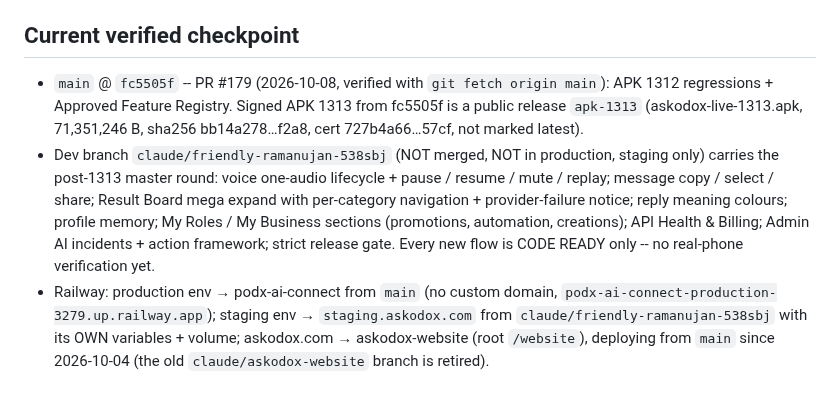
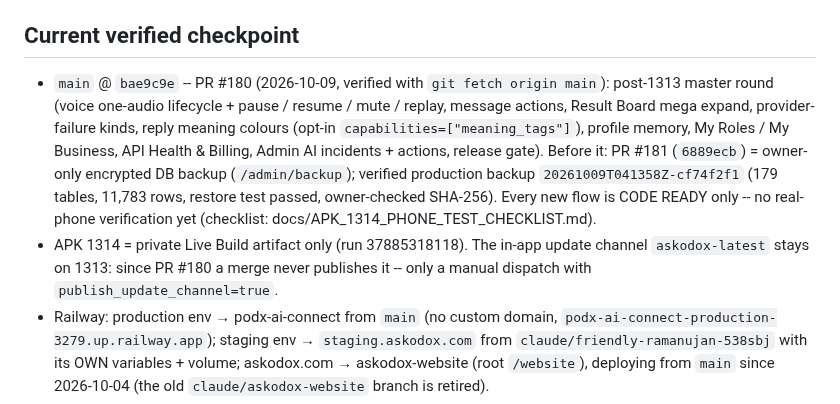
Before and after one commit to podx-bot/askodox, a Markdown page: CLAUDE.md, the part around the change. Drawn GitHub-style.

```diff
--- a/CLAUDE.md
+++ b/CLAUDE.md
@@ -7,18 +7,19 @@ with the actual repo or `git log`/`git show origin/main`, the repo wins — fix
 this file, don't trust it blindly.
 
 ## Current verified checkpoint
-- `main` @ `fc5505f` -- PR #179 (2026-10-08, verified with `git fetch origin
-  main`): APK 1312 regressions + Approved Feature Registry. Signed APK 1313 from
-  fc5505f is a public release `apk-1313` (askodox-live-1313.apk, 71,351,246 B,
-  sha256 bb14a278…f2a8, cert 727b4a66…57cf, not marked latest).
-- Dev branch `claude/friendly-ramanujan-538sbj` (NOT merged, NOT in
-  production, staging only) carries the post-1313 master round: voice one-audio
-  lifecycle + pause / resume / mute / replay; message copy / select / share;
-  Result Board mega expand with per-category navigation + provider-failure
-  notice; reply meaning colours; profile memory; My Roles / My Business
-  sections (promotions, automation, creations); API Health & Billing; Admin AI
-  incidents + action framework; strict release gate. Every new flow is CODE
-  READY only -- no real-phone verification yet.
+- `main` @ `bae9c9e` -- PR #180 (2026-10-09, verified with `git fetch origin
+  main`): post-1313 master round (voice one-audio lifecycle + pause / resume /
+  mute / replay, message actions, Result Board mega expand, provider-failure
+  kinds, reply meaning colours (opt-in `capabilities=["meaning_tags"]`),
+  profile memory, My Roles / My Business, API Health & Billing, Admin AI
+  incidents + actions, release gate). Before it: PR #181 (`6889ecb`) =
+  owner-only encrypted DB backup (`/admin/backup`); verified production backup
+  `20261009T041358Z-cf74f2f1` (179 tables, 11,783 rows, restore test passed,
+  owner-checked SHA-256). Every new flow is CODE READY only -- no real-phone
+  verification yet (checklist: docs/APK_1314_PHONE_TEST_CHECKLIST.md).
+- APK 1314 = private Live Build artifact only (run 37885318118). The in-app
+  update channel `askodox-latest` stays on 1313: since PR #180 a merge never
+  publishes it -- only a manual dispatch with `publish_update_channel=true`.
 - Railway: production env → podx-ai-connect from `main` (no custom domain,
   `podx-ai-connect-production-3279.up.railway.app`); staging env →
   `staging.askodox.com` from `claude/friendly-ramanujan-538sbj` with its OWN
```
Also changed, not shown: docs/APK_1314_PHONE_TEST_CHECKLIST.md (added, +106 -0 lines).
